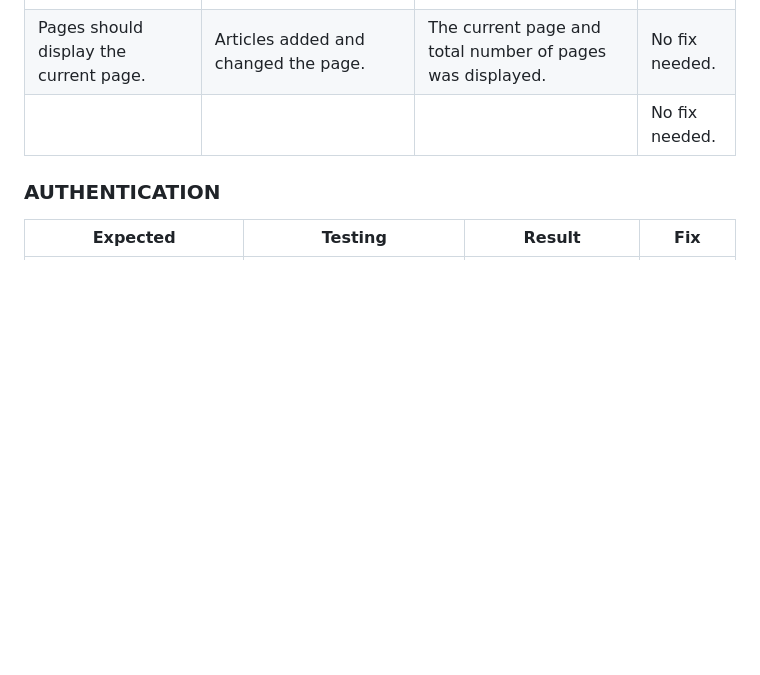
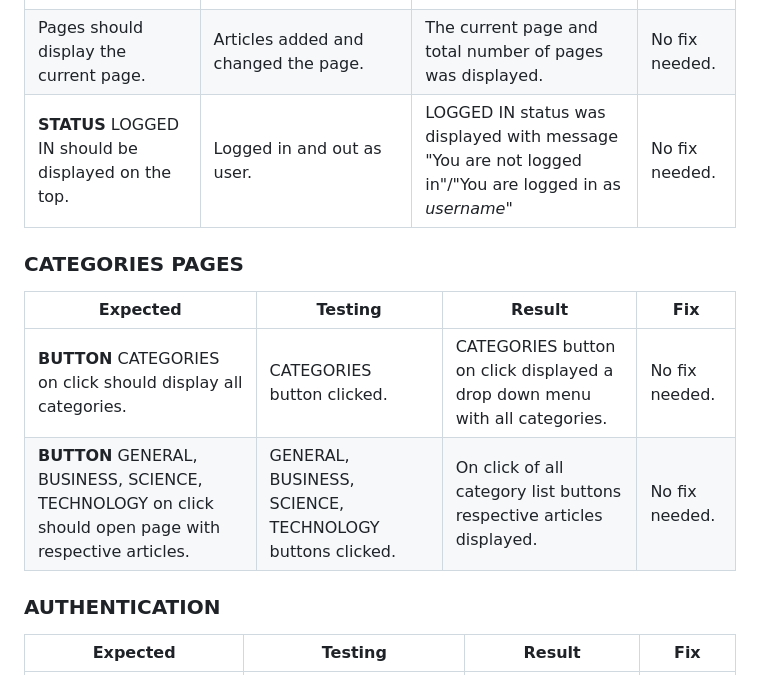
Before and after one commit to md-ash-dot/newstok, a Markdown page: README.md, the part around the change printed below. Drawn GitHub-style; blank space fills up the shorter version.

```diff
--- a/README.md
+++ b/README.md
@@ -284,7 +283,14 @@ A new testimonial form has been submitted and tested.
 | **BUTTON** NEXT and PREV on click should take you to the next and previous page. | NEXT and PREV buttons clicked to change the page. | The pages changed on click. | No fix needed. |
 | **BUTTON** NEXT and PREV should only appear when needed | Page with only one page of articles was published and more articles were added and visited the next and previous page. | The NEXT button only displayed when there more than one page. The PREV button only displayed when there was a previous page. | No fix needed. |
 | Pages should display the current page. | Articles added and changed the page. | The current page and total number of pages was displayed. | No fix needed. |
-|  |  |  | No fix needed. |
+| **STATUS** LOGGED IN should be displayed on the top. | Logged in and out as user. | LOGGED IN status was displayed with message "You are not logged in"/"You are logged in as *username*" | No fix needed. |
+
+### CATEGORIES PAGES
+| **Expected** | **Testing** | **Result** | **Fix** |
+|--------------|-------------|------------|---------|
+| **BUTTON** CATEGORIES on click should display all categories. | CATEGORIES button clicked. | CATEGORIES button on click displayed a drop down menu with all categories. | No fix needed. |
+| **BUTTON** GENERAL, BUSINESS, SCIENCE, TECHNOLOGY on click should open page with respective articles. | GENERAL, BUSINESS, SCIENCE, TECHNOLOGY buttons clicked. | On click of all category list buttons respective articles displayed. | No fix needed. |
+
 
 ### AUTHENTICATION
 | **Expected** | **Testing** | **Result** | **Fix** |
```
Also changed, not shown: other parts of README.md (+38 -6 lines).
